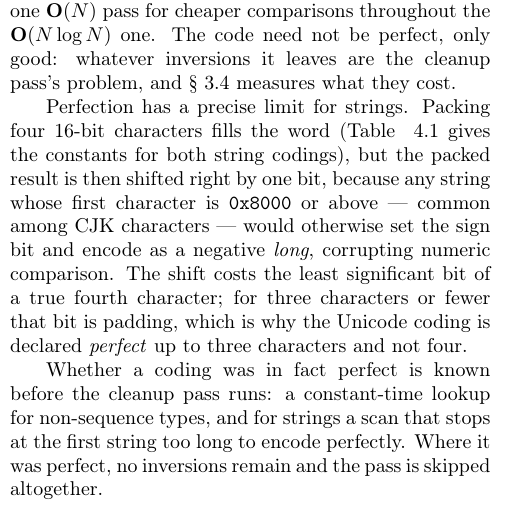
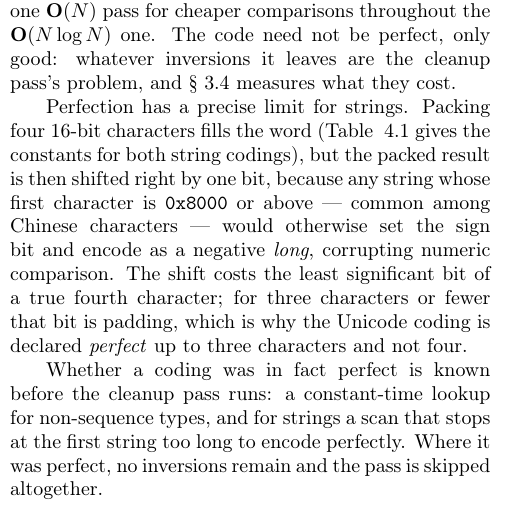
Before and after one commit to rchillyard/The-repository-formerly-known-as, a LaTeX paper (paper/RadixHuskySort.tex): part of one column of page 6 of 19, cut so that both start at the same text. Compiled offline with pdfLaTeX.

Commit message:
Say Chinese characters rather than CJK
CJK appeared once and undefined, in a paper whose readers are algorithms
people rather than Unicode people. It was also wider than the claim
needs and narrower than the phenomenon: anything at or above 0x8000 sets
the sign bit, Hangul included, while Chinese is the corpus that actually
makes it matter here.

The magnitude behind the claim, for the record: of the 20,992 code points
in CJK Unified Ideographs, the 8,192 from U+8000 to U+9FFF are at or
above the threshold, so about two in five Han ideographs trip it as a
leading character. "Common" was fair.

Body unchanged at 11.88 pages.

Co-Authored-By: Claude Opus 5 <noreply@anthropic.com>

```diff
--- a/paper/RadixHuskySort.tex
+++ b/paper/RadixHuskySort.tex
@@ -839,7 +839,7 @@ The code need not be perfect, only good: whatever inversions it leaves are the c
 Perfection has a precise limit for strings.
 Packing four 16-bit characters fills the word (Table ~\ref{tab:EncodingConstants} gives the constants for
 both string codings), but the packed result is then shifted right by one bit, because any string whose
-first character is \texttt{0x8000} or above --- common among CJK characters --- would otherwise set the
+first character is \texttt{0x8000} or above --- common among Chinese characters --- would otherwise set the
 sign bit and encode as a negative \textit{long}, corrupting numeric comparison.
 The shift costs the least significant bit of a true fourth character; for three characters or fewer that
 bit is padding, which is why the Unicode coding is declared \textit{perfect} up to three characters and
```
Also changed, not shown: paper/RadixHuskySort-anon.pdf, paper/RadixHuskySort.pdf.
